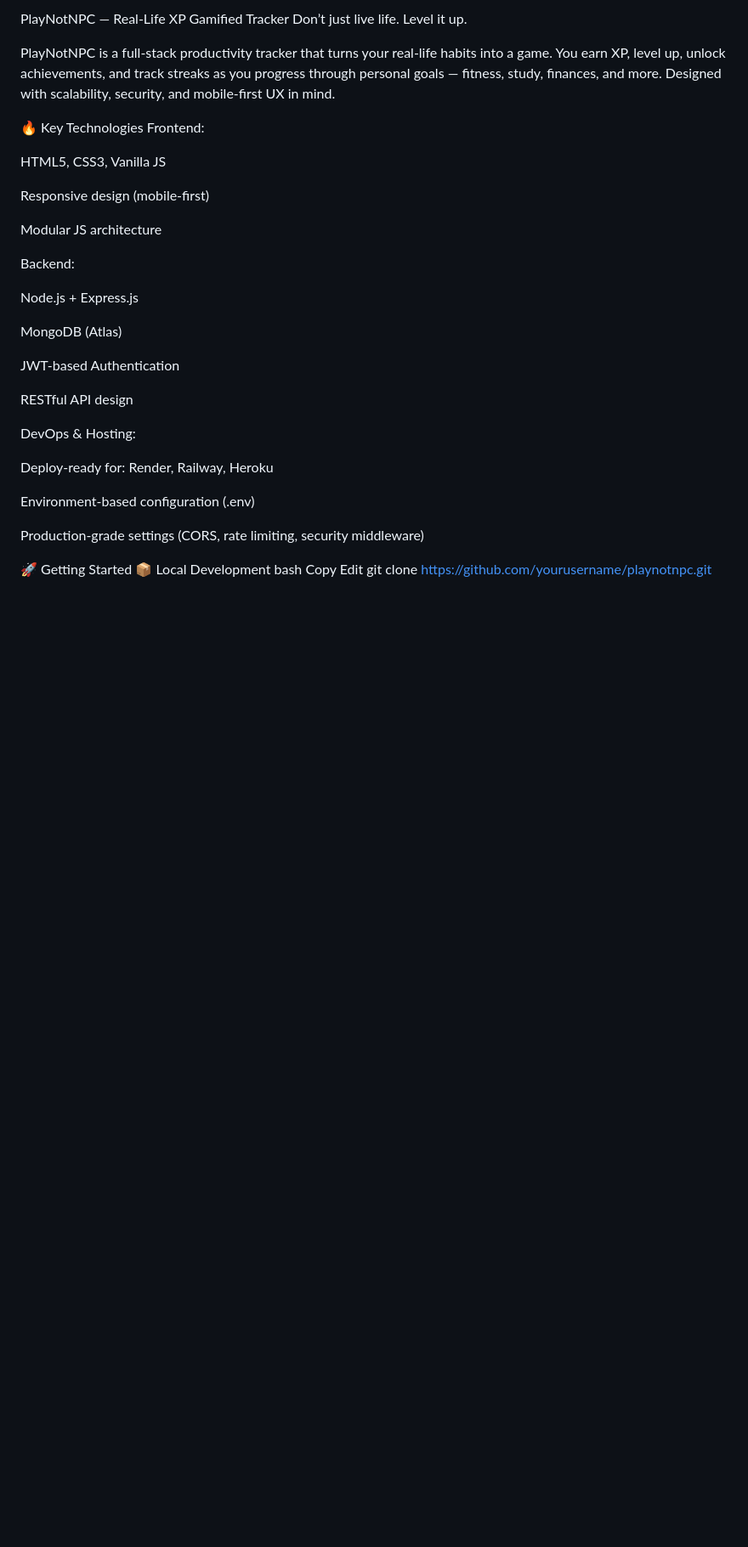
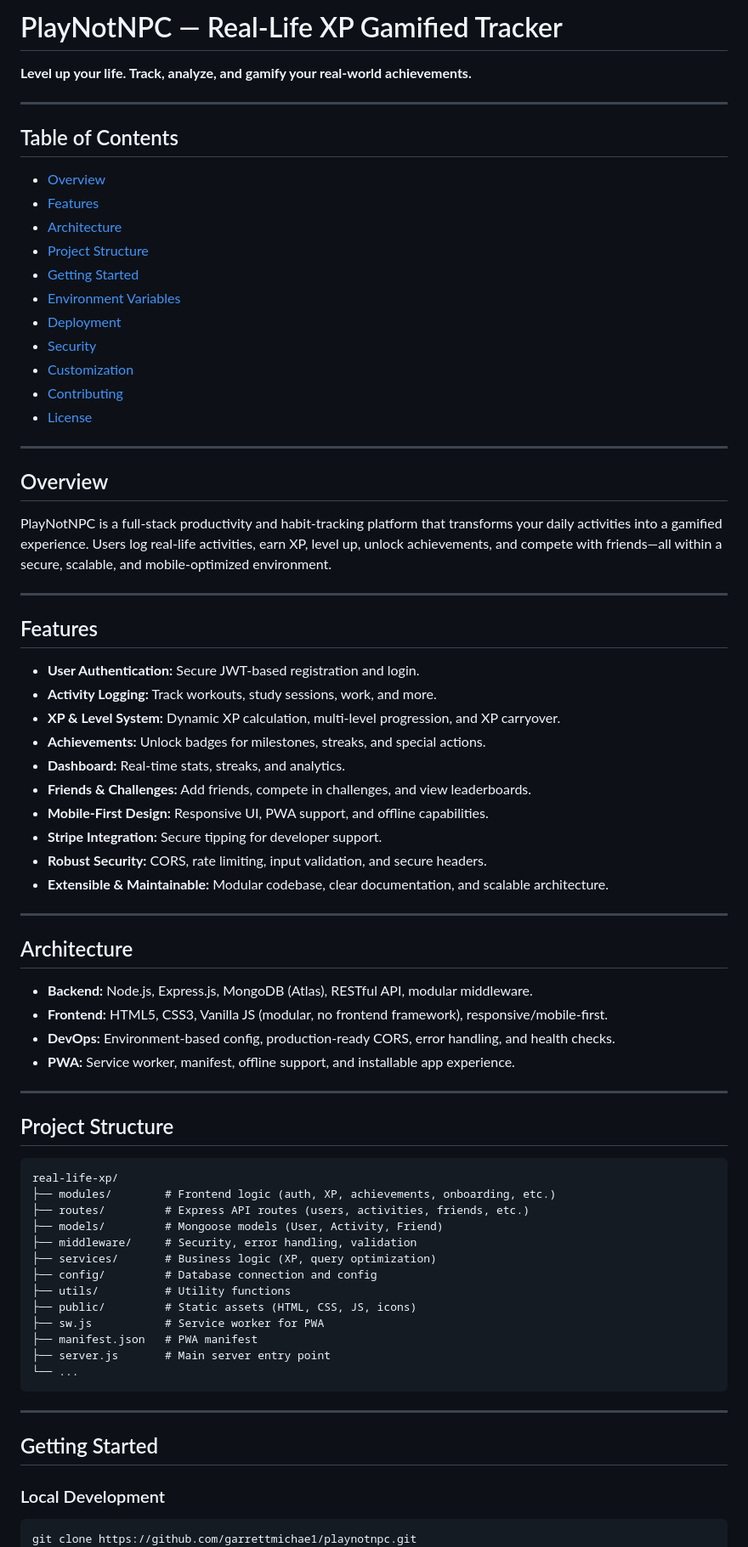
Before and after one commit to garrettmichae1/PlayNotNPC, a Markdown page: README.md, the part around the change printed below. Shown: that part at 85% size. GitHub-like rendering; blank space fills up the shorter version.

Commit message:
Docs: update README with professional structure, deployment, and project details

````diff
--- a/README.md
+++ b/README.md
@@ -1,40 +1,73 @@
-PlayNotNPC — Real-Life XP Gamified Tracker
-Don’t just live life. Level it up.
+# PlayNotNPC — Real-Life XP Gamified Tracker
 
-PlayNotNPC is a full-stack productivity tracker that turns your real-life habits into a game. You earn XP, level up, unlock achievements, and track streaks as you progress through personal goals — fitness, study, finances, and more. Designed with scalability, security, and mobile-first UX in mind.
+**Level up your life. Track, analyze, and gamify your real-world achievements.**
 
-🔥 Key Technologies
-Frontend:
+---
 
-HTML5, CSS3, Vanilla JS
+## Table of Contents
+- [Overview](#overview)
+- [Features](#features)
+- [Architecture](#architecture)
+- [Project Structure](#project-structure)
+- [Getting Started](#getting-started)
+- [Environment Variables](#environment-variables)
+- [Deployment](#deployment)
+- [Security](#security)
+- [Customization](#customization)
+- [Contributing](#contributing)
+- [License](#license)
 
-Responsive design (mobile-first)
+---
 
-Modular JS architecture
+## Overview
+PlayNotNPC is a full-stack productivity and habit-tracking platform that transforms your daily activities into a gamified experience. Users log real-life activities, earn XP, level up, unlock achievements, and compete with friends—all within a secure, scalable, and mobile-optimized environment.
 
-Backend:
+---
 
-Node.js + Express.js
+## Features
+- **User Authentication:** Secure JWT-based registration and login.
+- **Activity Logging:** Track workouts, study sessions, work, and more.
+- **XP & Level System:** Dynamic XP calculation, multi-level progression, and XP carryover.
+- **Achievements:** Unlock badges for milestones, streaks, and special actions.
+- **Dashboard:** Real-time stats, streaks, and analytics.
+- **Friends & Challenges:** Add friends, compete in challenges, and view leaderboards.
+- **Mobile-First Design:** Responsive UI, PWA support, and offline capabilities.
+- **Stripe Integration:** Secure tipping for developer support.
+- **Robust Security:** CORS, rate limiting, input validation, and secure headers.
+- **Extensible & Maintainable:** Modular codebase, clear documentation, and scalable architecture.
 
-MongoDB (Atlas)
+---
 
-JWT-based Authentication
+## Architecture
+- **Backend:** Node.js, Express.js, MongoDB (Atlas), RESTful API, modular middleware.
+- **Frontend:** HTML5, CSS3, Vanilla JS (modular, no frontend framework), responsive/mobile-first.
+- **DevOps:** Environment-based config, production-ready CORS, error handling, and health checks.
+- **PWA:** Service worker, manifest, offline support, and installable app experience.
 
-RESTful API design
+---
 
-DevOps & Hosting:
+## Project Structure
+```
+real-life-xp/
+├── modules/        # Frontend logic (auth, XP, achievements, onboarding, etc.)
+├── routes/         # Express API routes (users, activities, friends, etc.)
+├── models/         # Mongoose models (User, Activity, Friend)
+├── middleware/     # Security, error handling, validation
+├── services/       # Business logic (XP, query optimization)
+├── config/         # Database connection and config
+├── utils/          # Utility functions
+├── public/         # Static assets (HTML, CSS, JS, icons)
+├── sw.js           # Service worker for PWA
+├── manifest.json   # PWA manifest
+├── server.js       # Main server entry point
+└── ...
+```
 
-Deploy-ready for: Render, Railway, Heroku
+---
 
-Environment-based configuration (.env)
-
-Production-grade settings (CORS, rate limiting, security middleware)
-
-🚀 Getting Started
-📦 Local Development
-bash
-Copy
-Edit
-git clone https://github.com/yourusername/playnotnpc.git
+## Getting Started
+### Local Development
+```bash
+git clone https://github.com/garrettmichae1/playnotnpc.git
 cd playnotnpc
 npm install
````
Also changed, not shown: other parts of README.md (+57 -105 lines).
